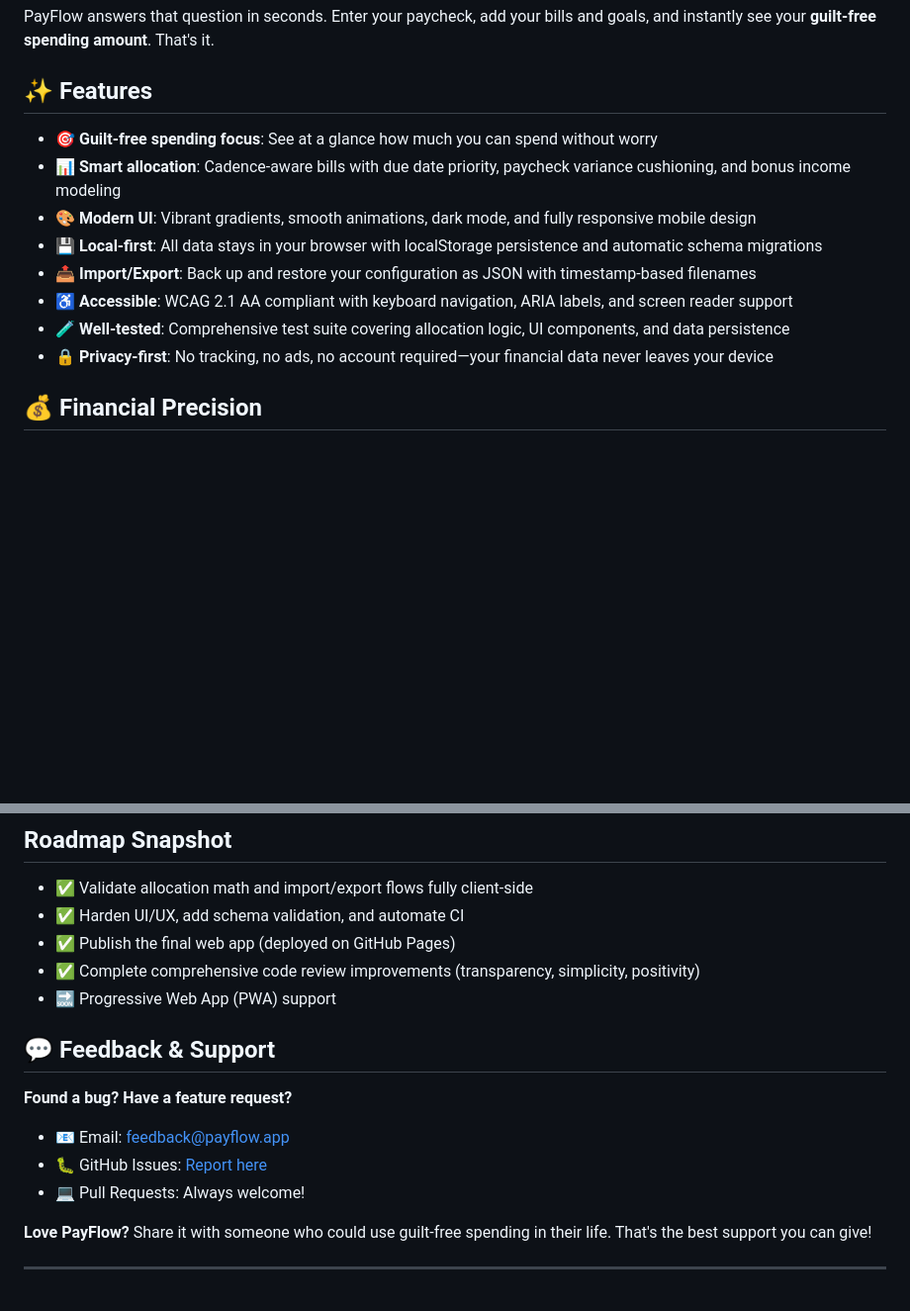
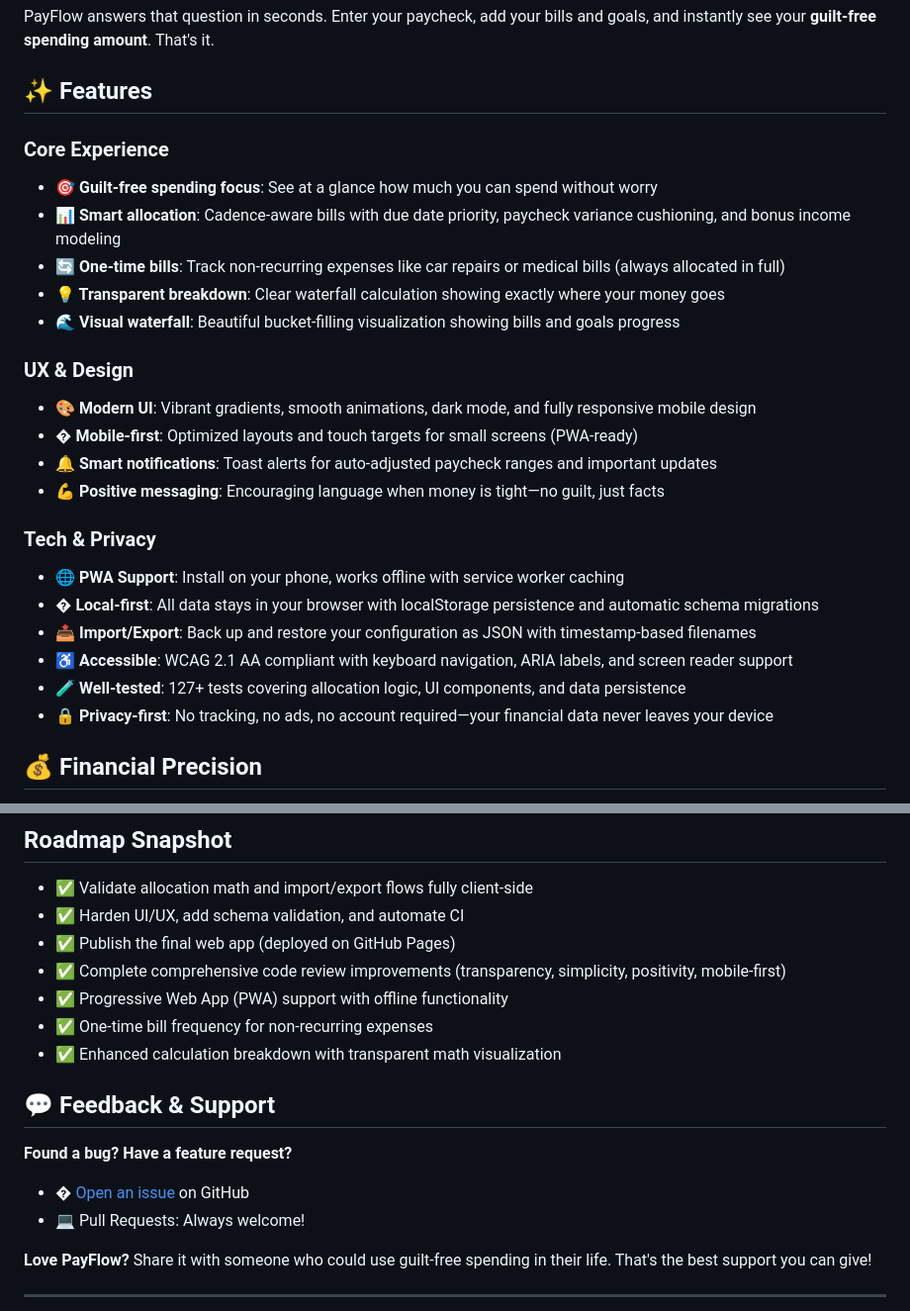
Before and after one commit to blairmichaelg/paycheck_waterfall_app, a Markdown page: README.md, 2 parts joined by grey strips. Shown: that part at 99% size. GitHub-like rendering; blank space fills up the shorter version.

Commit message:
docs: Update README with recent improvements and accurate roadmap
- Add one-time bills, PWA support, and UX improvements to features
- Mark PWA, one-time bills, and breakdown improvements as completed
- Remove fake email address from support section
- Reorganize features into Core Experience, UX & Design, and Tech & Privacy
- Update test count to 127+

```diff
--- a/README.md
+++ b/README.md
@@ -16,13 +16,25 @@ PayFlow answers that question in seconds. Enter your paycheck, add your bills an
 
 ## ✨ Features
 
+### Core Experience
 - **🎯 Guilt-free spending focus**: See at a glance how much you can spend without worry
 - **📊 Smart allocation**: Cadence-aware bills with due date priority, paycheck variance cushioning, and bonus income modeling
+- **🔄 One-time bills**: Track non-recurring expenses like car repairs or medical bills (always allocated in full)
+- **💡 Transparent breakdown**: Clear waterfall calculation showing exactly where your money goes
+- **🌊 Visual waterfall**: Beautiful bucket-filling visualization showing bills and goals progress
+
+### UX & Design
 - **🎨 Modern UI**: Vibrant gradients, smooth animations, dark mode, and fully responsive mobile design
-- **💾 Local-first**: All data stays in your browser with localStorage persistence and automatic schema migrations
+- **� Mobile-first**: Optimized layouts and touch targets for small screens (PWA-ready)
+- **🔔 Smart notifications**: Toast alerts for auto-adjusted paycheck ranges and important updates
+- **💪 Positive messaging**: Encouraging language when money is tight—no guilt, just facts
+
+### Tech & Privacy
+- **🌐 PWA Support**: Install on your phone, works offline with service worker caching
+- **� Local-first**: All data stays in your browser with localStorage persistence and automatic schema migrations
 - **📤 Import/Export**: Back up and restore your configuration as JSON with timestamp-based filenames
 - **♿ Accessible**: WCAG 2.1 AA compliant with keyboard navigation, ARIA labels, and screen reader support
-- **🧪 Well-tested**: Comprehensive test suite covering allocation logic, UI components, and data persistence
+- **🧪 Well-tested**: 127+ tests covering allocation logic, UI components, and data persistence
 - **🔒 Privacy-first**: No tracking, no ads, no account required—your financial data never leaves your device
 
 ## 💰 Financial Precision
@@ -81,14 +93,15 @@ See `.github/workflows/deploy-gh-pages.yml` for the full deployment pipeline.
 - ✅ Validate allocation math and import/export flows fully client-side
 - ✅ Harden UI/UX, add schema validation, and automate CI
 - ✅ Publish the final web app (deployed on GitHub Pages)
-- ✅ Complete comprehensive code review improvements (transparency, simplicity, positivity)
-- 🔜 Progressive Web App (PWA) support
+- ✅ Complete comprehensive code review improvements (transparency, simplicity, positivity, mobile-first)
+- ✅ Progressive Web App (PWA) support with offline functionality
+- ✅ One-time bill frequency for non-recurring expenses
+- ✅ Enhanced calculation breakdown with transparent math visualization
 
 ## 💬 Feedback & Support
 
 **Found a bug? Have a feature request?**
-- 📧 Email: [feedback@payflow.app](mailto:feedback@payflow.app)
-- 🐛 GitHub Issues: [Report here](https://github.com/blairmichaelg/paycheck_waterfall_app/issues)
+- � [Open an issue](https://github.com/blairmichaelg/paycheck_waterfall_app/issues) on GitHub
 - 💻 Pull Requests: Always welcome!
 
 **Love PayFlow?** Share it with someone who could use guilt-free spending in their life. That's the best support you can give!
```
